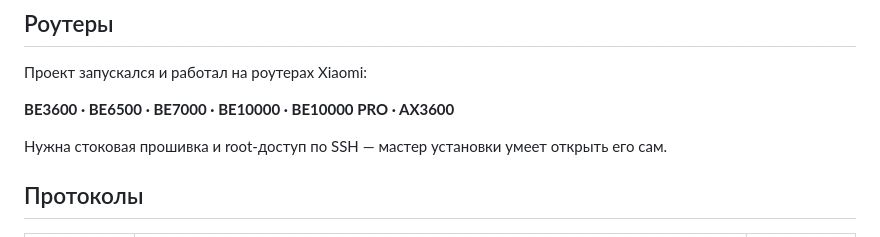
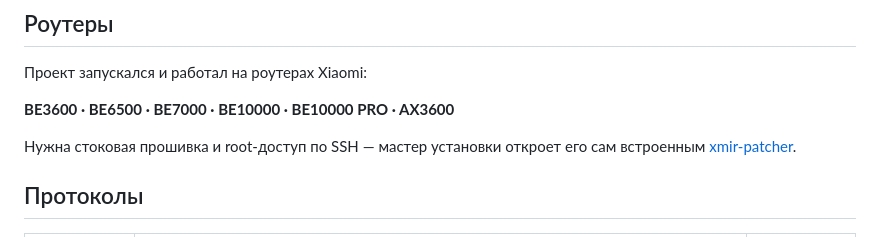
Before and after one commit to Axel173/enodia-test, a Markdown page: README.md, the part around one of its changes. GitHub-like rendering.

Commit message:
README: протоколы отдельными бейджами, без бейджей роутеров, коммита и звёзд; SSH открывает встроенный xmir-patcher

```diff
--- a/README.md
+++ b/README.md
@@ -54,7 +55,8 @@
 
 **BE3600 · BE6500 · BE7000 · BE10000 · BE10000 PRO · AX3600**
 
-Нужна стоковая прошивка и root-доступ по SSH — мастер установки умеет открыть его сам.
+Нужна стоковая прошивка и root-доступ по SSH — мастер установки откроет его сам встроенным
+[xmir-patcher](https://github.com/Axel173/xmir-patcher).
 
 ## Протоколы
 
```
Also changed, not shown: other parts of README.md (+6 -5 lines).
